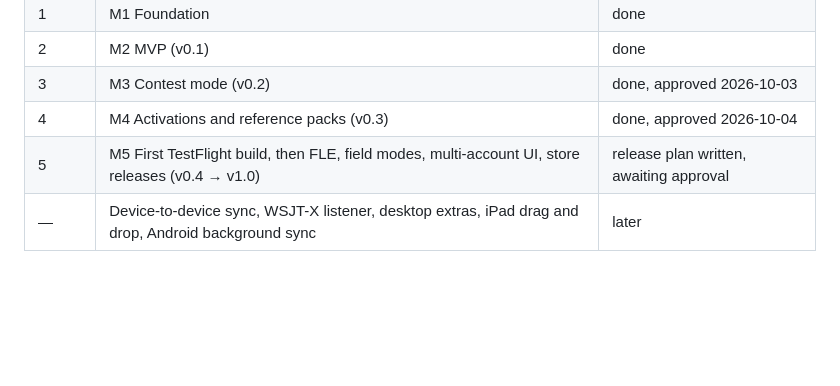
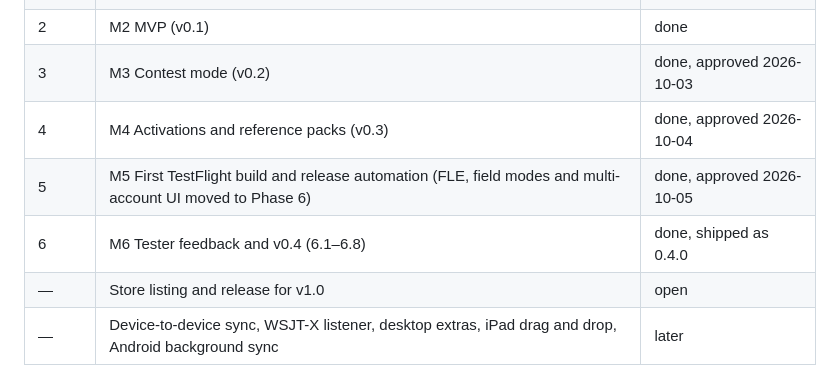
Before and after one commit to ceotjoe/tideline, a Markdown page: docs/roadmap.md, the part around the change. Rendered like a GitHub page; blank space fills up the shorter version.

Commit message:
docs(roadmap): Phase 5 approved, add Phase 6 and open v1.0 row
Co-Authored-By: Claude Sonnet 5.5 <noreply@anthropic.com>

```diff
--- a/docs/roadmap.md
+++ b/docs/roadmap.md
@@ -9,7 +9,9 @@ The milestones from the Phase 0 plan. Each phase ends with a summary and the mai
 | 2 | M2 MVP (v0.1) | done |
 | 3 | M3 Contest mode (v0.2) | done, approved 2026-10-03 |
 | 4 | M4 Activations and reference packs (v0.3) | done, approved 2026-10-04 |
-| 5 | M5 First TestFlight build, then FLE, field modes, multi-account UI, store releases (v0.4 → v1.0) | release plan written, awaiting approval |
+| 5 | M5 First TestFlight build and release automation (FLE, field modes and multi-account UI moved to Phase 6) | done, approved 2026-10-05 |
+| 6 | M6 Tester feedback and v0.4 (6.1–6.8) | done, shipped as 0.4.0 |
+| — | Store listing and release for v1.0 | open |
 | — | Device-to-device sync, WSJT-X listener, desktop extras, iPad drag and drop, Android background sync | later |
 
 ## Phase 3 scope
```
